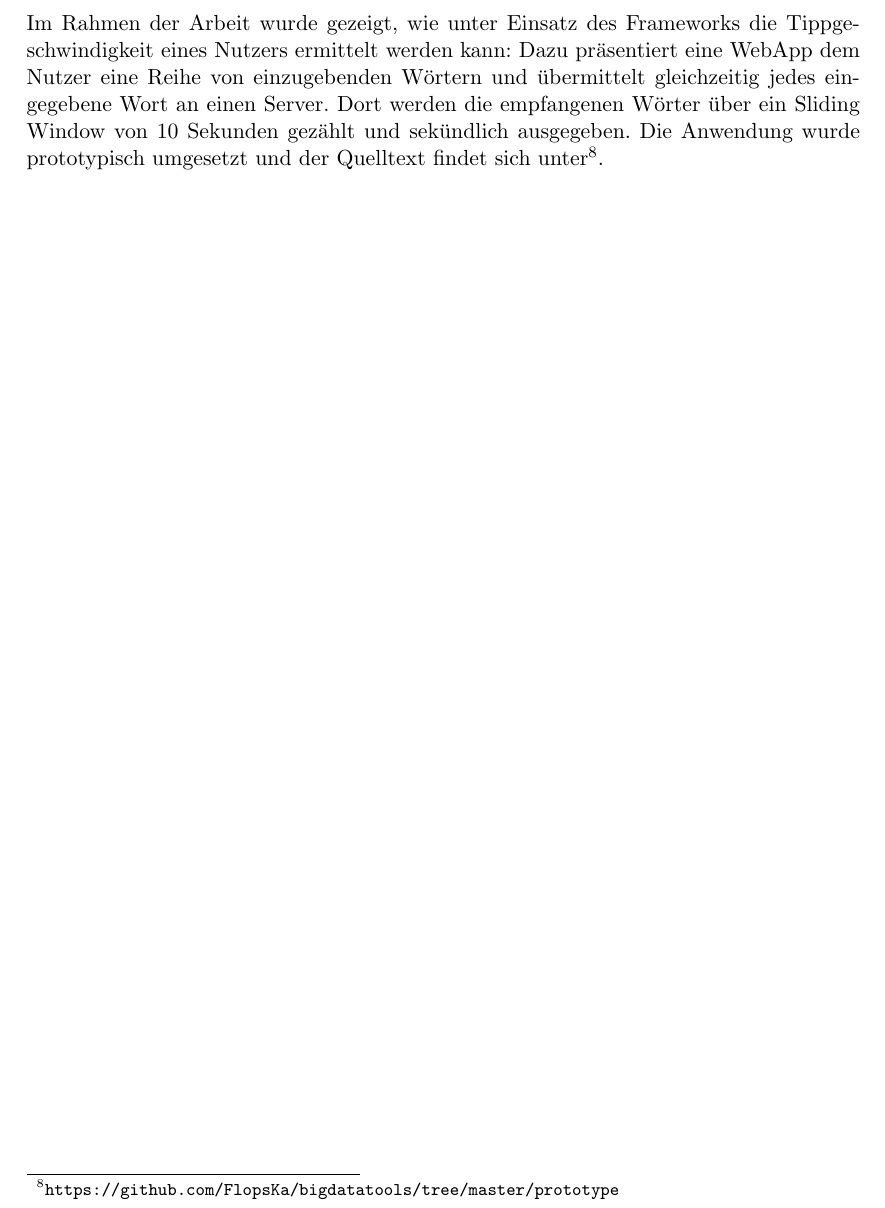
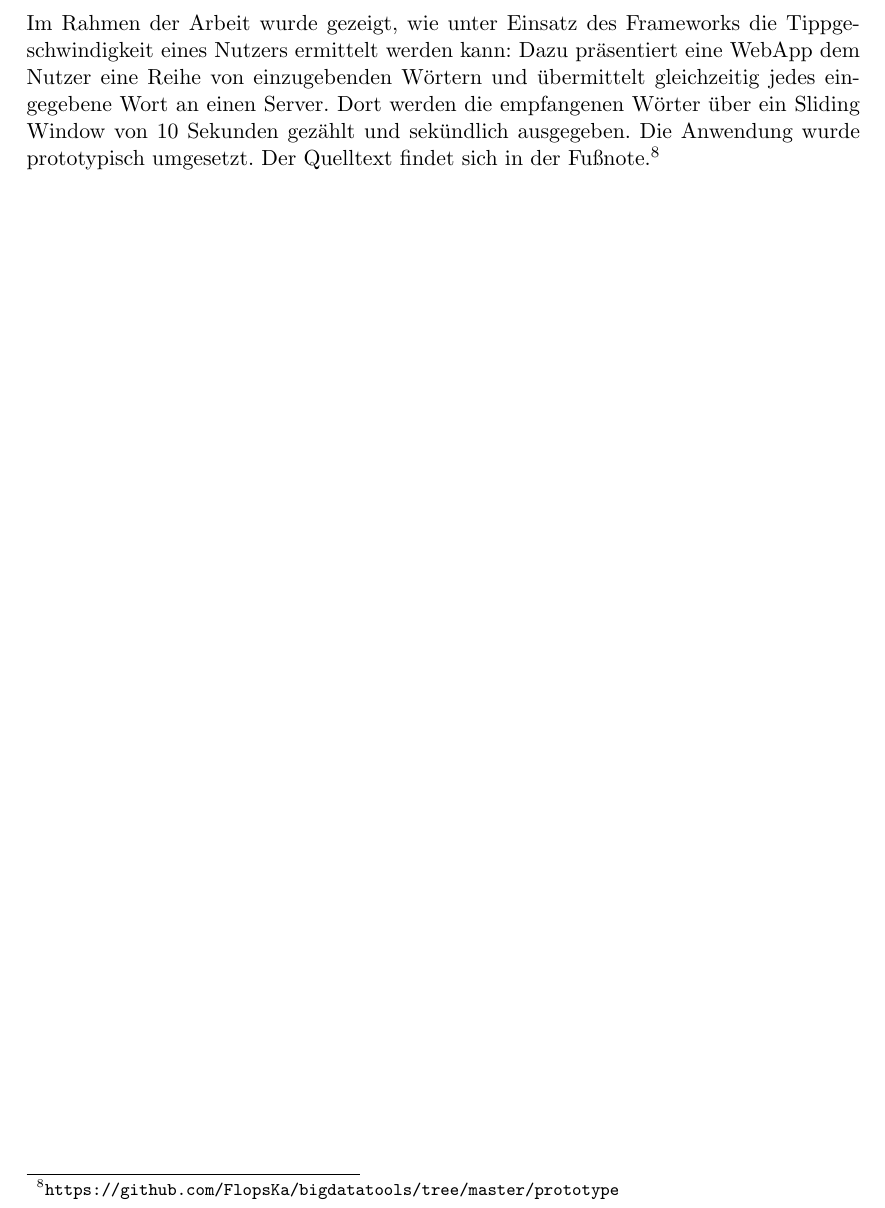
Before and after one commit to FlopsKa/bigdatatools, a LaTeX document (paper/document.tex): part of page 15 of 16, cut so that both start at the same text. Compiled offline with pdfLaTeX.

Commit message:
Zusammenfassung: Link zum Quelltext angepasst

```diff
--- a/paper/document.tex
+++ b/paper/document.tex
@@ -742,9 +742,9 @@
   kann: Dazu präsentiert eine WebApp dem Nutzer eine Reihe von einzugebenden
   Wörtern und übermittelt gleichzeitig jedes eingegebene Wort an einen Server.
   Dort werden die empfangenen Wörter über ein Sliding Window von 10 Sekunden
-  gezählt und sekündlich ausgegeben. Die Anwendung wurde prototypisch umgesetzt
-  und der Quelltext findet sich
-  unter\footnote{\url{https://github.com/FlopsKa/bigdatatools/tree/master/prototype}}.
+  gezählt und sekündlich ausgegeben. Die Anwendung wurde prototypisch umgesetzt.
+  Der Quelltext findet sich in der
+  Fußnote.\footnote{\url{https://github.com/FlopsKa/bigdatatools/tree/master/prototype}}
 
   \newpage
   \bibliography{bib}
```
